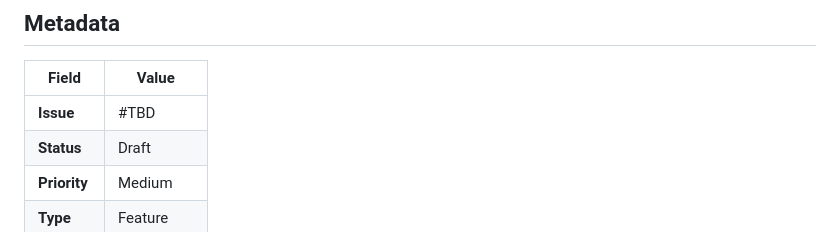
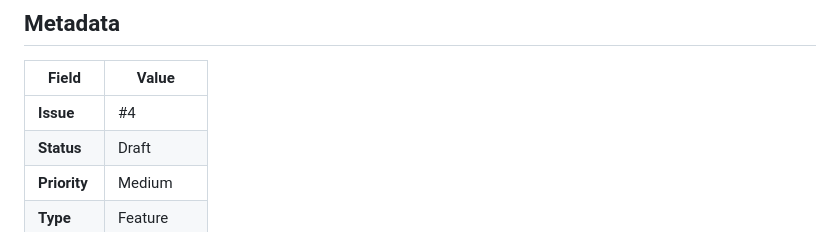
Before and after one commit to calavia-org/opencode-hub, a Markdown page: SPEC.md, the part around the change. GitHub-like rendering.

Commit message:
Update issue number

```diff
--- a/SPEC.md
+++ b/SPEC.md
@@ -4,7 +4,7 @@
 
 | Field | Value |
 |-------|-------|
-| **Issue** | #TBD |
+| **Issue** | #4 |
 | **Status** | Draft |
 | **Priority** | Medium |
 | **Type** | Feature |
```
